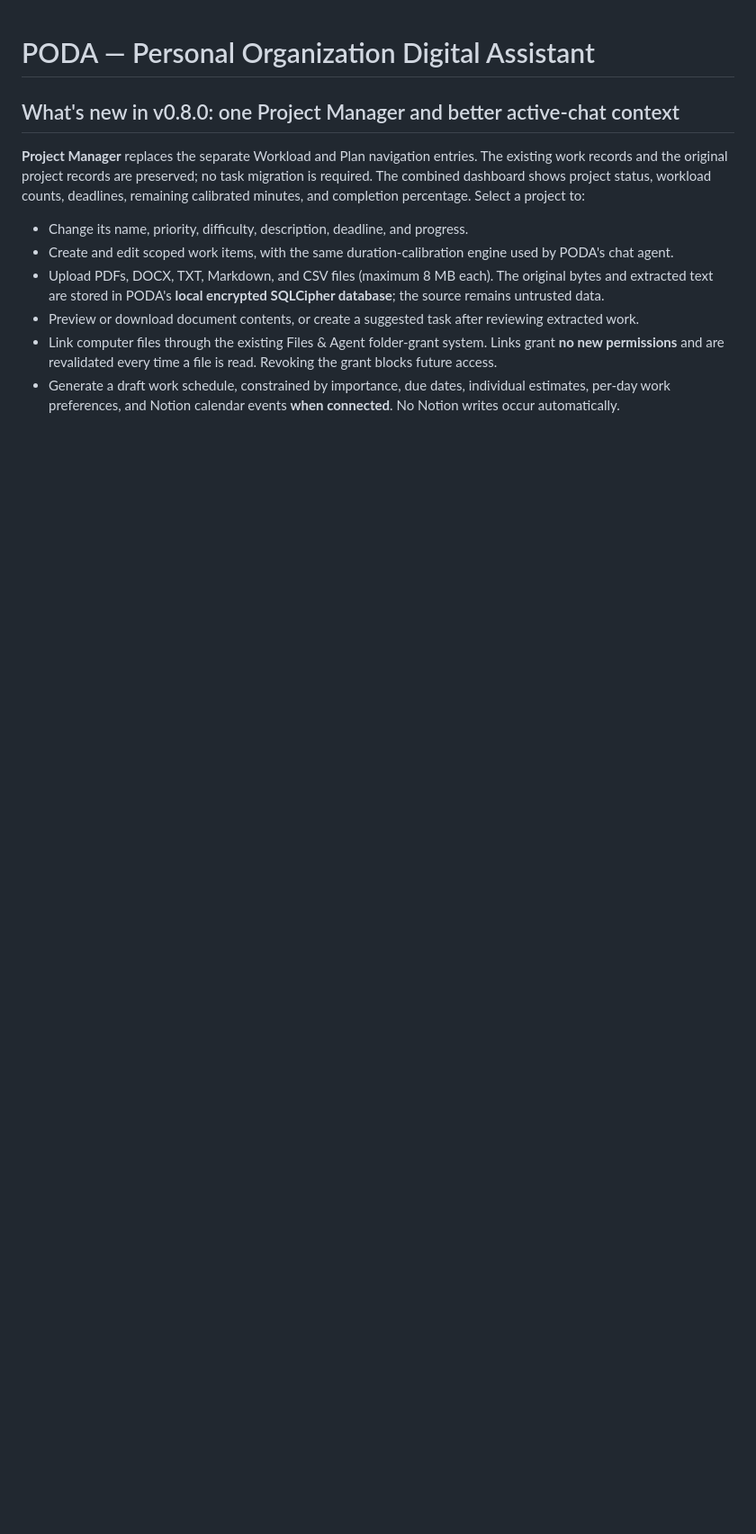
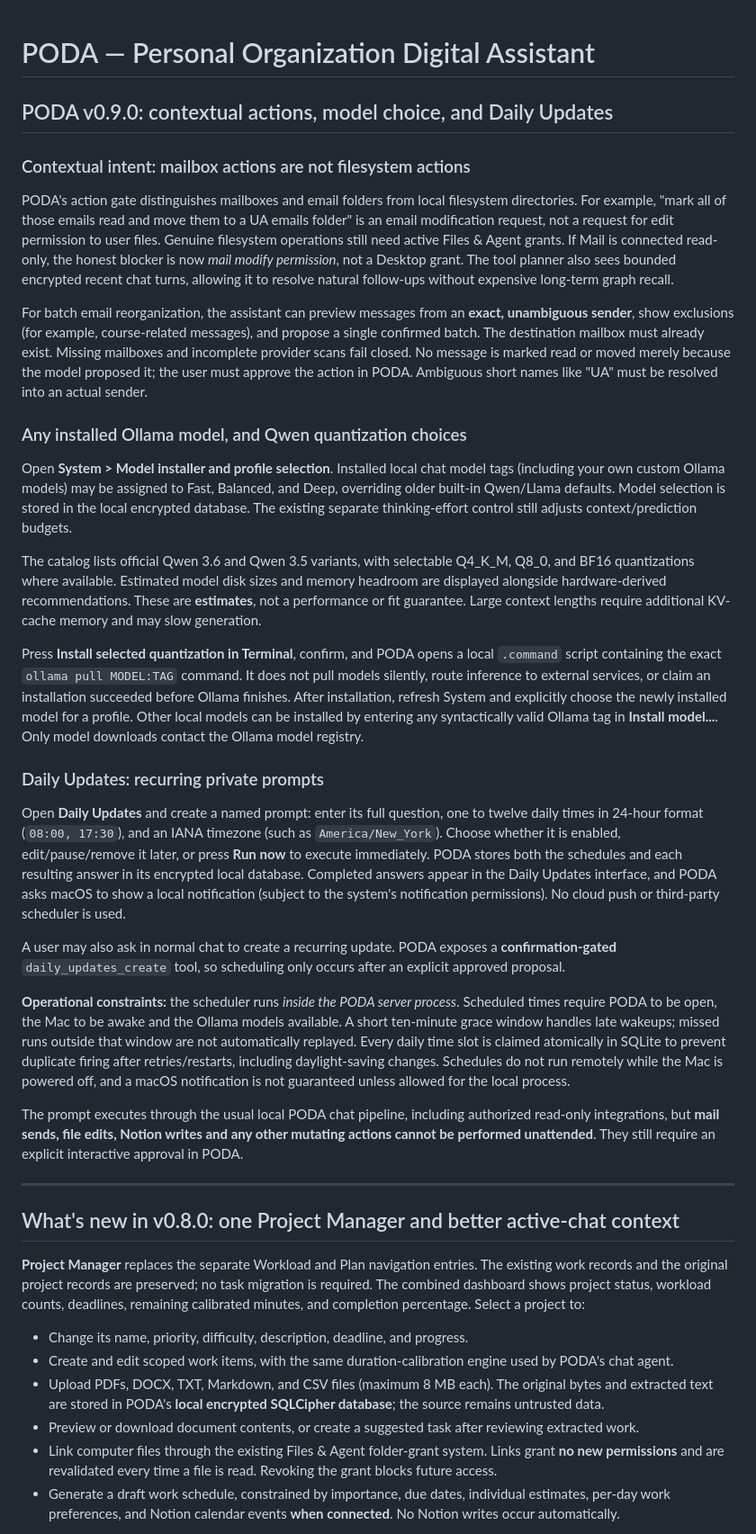
Before and after one commit to fennokw/PODA, a Markdown page: README.md, the part around one of its changes. Shown at 90% size. Rendered like a GitHub page; blank space fills up the shorter version.

Commit message:
Document contextual mail approvals, portable Ollama models and scheduled Daily Updates

```diff
--- a/README.md
+++ b/README.md
@@ -1,4 +1,33 @@
 # PODA — Personal Organization Digital Assistant
+
+## PODA v0.9.0: contextual actions, model choice, and Daily Updates
+
+### Contextual intent: mailbox actions are not filesystem actions
+
+PODA's action gate distinguishes mailboxes and email folders from local filesystem directories. For example, "mark all of those emails read and move them to a UA emails folder" is an email modification request, not a request for edit permission to user files. Genuine filesystem operations still need active Files & Agent grants. If Mail is connected read-only, the honest blocker is now *mail modify permission*, not a Desktop grant. The tool planner also sees bounded encrypted recent chat turns, allowing it to resolve natural follow-ups without expensive long-term graph recall.
+
+For batch email reorganization, the assistant can preview messages from an **exact, unambiguous sender**, show exclusions (for example, course-related messages), and propose a single confirmed batch. The destination mailbox must already exist. Missing mailboxes and incomplete provider scans fail closed. No message is marked read or moved merely because the model proposed it; the user must approve the action in PODA. Ambiguous short names like "UA" must be resolved into an actual sender.
+
+### Any installed Ollama model, and Qwen quantization choices
+
+Open **System > Model installer and profile selection**. Installed local chat model tags (including your own custom Ollama models) may be assigned to Fast, Balanced, and Deep, overriding older built-in Qwen/Llama defaults. Model selection is stored in the local encrypted database. The existing separate thinking-effort control still adjusts context/prediction budgets.
+
+The catalog lists official Qwen 3.6 and Qwen 3.5 variants, with selectable Q4_K_M, Q8_0, and BF16 quantizations where available. Estimated model disk sizes and memory headroom are displayed alongside hardware-derived recommendations. These are **estimates**, not a performance or fit guarantee. Large context lengths require additional KV-cache memory and may slow generation.
+
+Press **Install selected quantization in Terminal**, confirm, and PODA opens a local `.command` script containing the exact `ollama pull MODEL:TAG` command. It does not pull models silently, route inference to external services, or claim an installation succeeded before Ollama finishes. After installation, refresh System and explicitly choose the newly installed model for a profile. Other local models can be installed by entering any syntactically valid Ollama tag in **Install model...**. Only model downloads contact the Ollama model registry.
+
+### Daily Updates: recurring private prompts
+
+Open **Daily Updates** and create a named prompt: enter its full question, one to twelve daily times in 24-hour format (`08:00, 17:30`), and an IANA timezone (such as `America/New_York`). Choose whether it is enabled, edit/pause/remove it later, or press **Run now** to execute immediately. PODA stores both the schedules and each resulting answer in its encrypted local database. Completed answers appear in the Daily Updates interface, and PODA asks macOS to show a local notification (subject to the system's notification permissions). No cloud push or third-party scheduler is used.
+
+A user may also ask in normal chat to create a recurring update. PODA exposes a **confirmation-gated** `daily_updates_create` tool, so scheduling only occurs after an explicit approved proposal.
+
+**Operational constraints:** the scheduler runs *inside the PODA server process*. Scheduled times require PODA to be open, the Mac to be awake and the Ollama models available. A short ten-minute grace window handles late wakeups; missed runs outside that window are not automatically replayed. Every daily time slot is claimed atomically in SQLite to prevent duplicate firing after retries/restarts, including daylight-saving changes. Schedules do not run remotely while the Mac is powered off, and a macOS notification is not guaranteed unless allowed for the local process.
+
+The prompt executes through the usual local PODA chat pipeline, including authorized read-only integrations, but **mail sends, file edits, Notion writes and any other mutating actions cannot be performed unattended**. They still require an explicit interactive approval in PODA.
+
+---
+
 
 ## What's new in v0.8.0: one Project Manager and better active-chat context
 
```
Also changed, not shown: other parts of README.md (+1 -1 lines).
